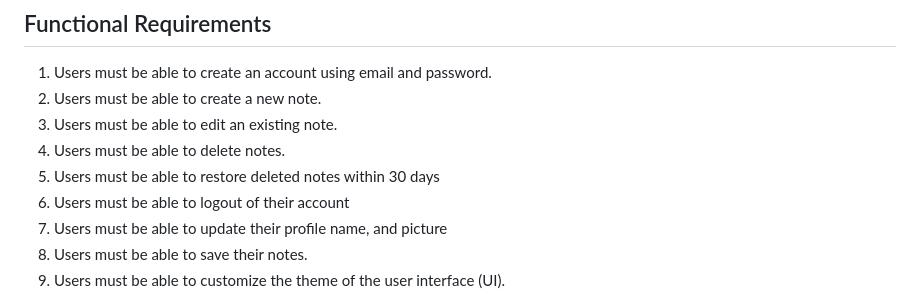
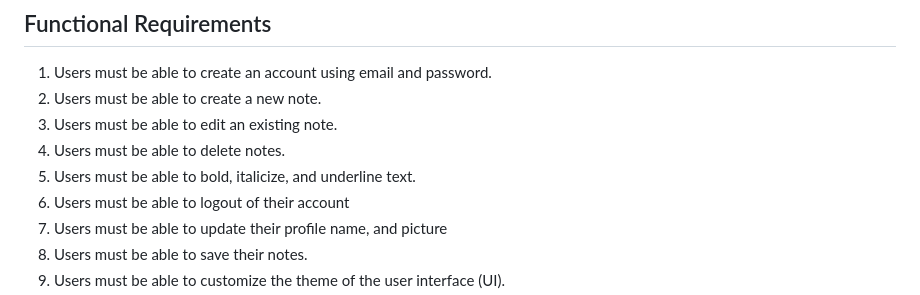
Before and after one commit to jark1234/131project, a Markdown page: requirements.md, the part around the change. GitHub-like rendering.

Commit message:
Update requirements.md
fixed requirements

```diff
--- a/requirements.md
+++ b/requirements.md
@@ -3,7 +3,7 @@
 2. Users must be able to create a new note.
 3. Users must be able to edit an existing note.
 4. Users must be able to delete notes.
-5. Users must be able to restore deleted notes within 30 days
+5. Users must be able to bold, italicize, and underline text.
 6. Users must be able to logout of their account
 7. Users must be able to update their profile name, and picture
 8. Users must be able to save their notes.
```
